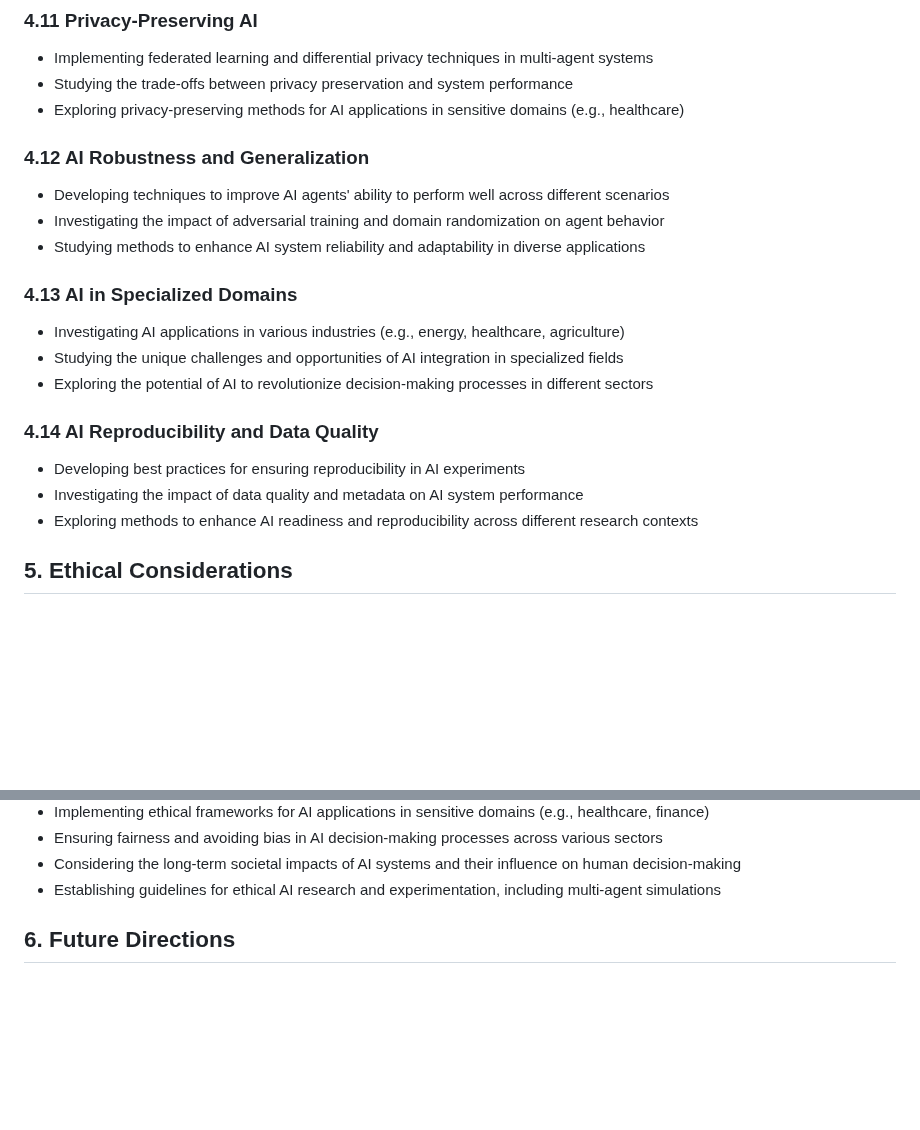
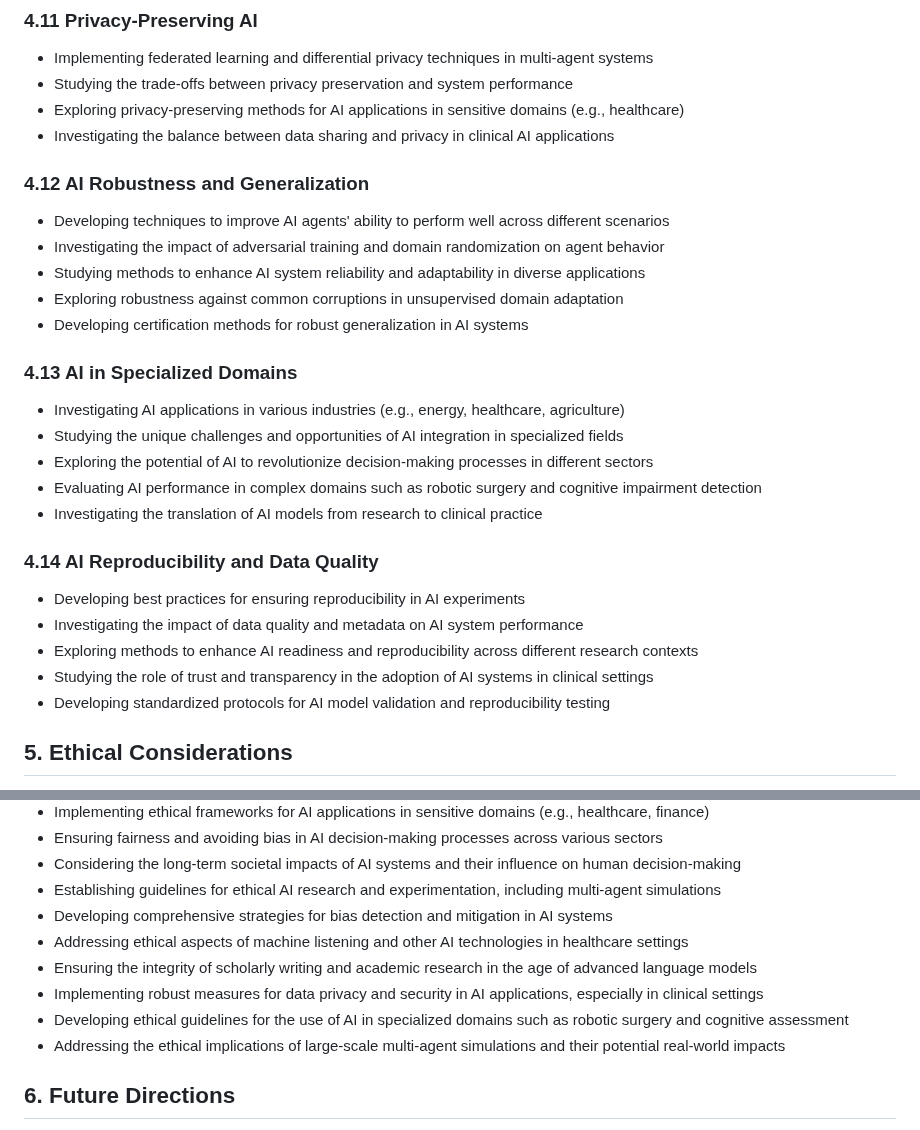
Before and after one commit to ryanklee/think-taink, a Markdown page: docs/domain_model_and_research_summary.md, 2 parts joined by grey strips. GitHub-like rendering; blank space fills up the shorter version.

```diff
--- a/docs/domain_model_and_research_summary.md
+++ b/docs/domain_model_and_research_summary.md
@@ -103,21 +118,28 @@ The AI Behavioral Experiment Testbed is a sophisticated platform designed for co
 - Implementing federated learning and differential privacy techniques in multi-agent systems
 - Studying the trade-offs between privacy preservation and system performance
 - Exploring privacy-preserving methods for AI applications in sensitive domains (e.g., healthcare)
+- Investigating the balance between data sharing and privacy in clinical AI applications
 
 ### 4.12 AI Robustness and Generalization
 - Developing techniques to improve AI agents' ability to perform well across different scenarios
 - Investigating the impact of adversarial training and domain randomization on agent behavior
 - Studying methods to enhance AI system reliability and adaptability in diverse applications
+- Exploring robustness against common corruptions in unsupervised domain adaptation
+- Developing certification methods for robust generalization in AI systems
 
 ### 4.13 AI in Specialized Domains
 - Investigating AI applications in various industries (e.g., energy, healthcare, agriculture)
 - Studying the unique challenges and opportunities of AI integration in specialized fields
 - Exploring the potential of AI to revolutionize decision-making processes in different sectors
+- Evaluating AI performance in complex domains such as robotic surgery and cognitive impairment detection
+- Investigating the translation of AI models from research to clinical practice
 
 ### 4.14 AI Reproducibility and Data Quality
 - Developing best practices for ensuring reproducibility in AI experiments
 - Investigating the impact of data quality and metadata on AI system performance
 - Exploring methods to enhance AI readiness and reproducibility across different research contexts
+- Studying the role of trust and transparency in the adoption of AI systems in clinical settings
+- Developing standardized protocols for AI model validation and reproducibility testing
 
 ## 5. Ethical Considerations
 
@@ -133,6 +155,12 @@ The AI Behavioral Experiment Testbed is a sophisticated platform designed for co
 - Ensuring fairness and avoiding bias in AI decision-making processes across various sectors
 - Considering the long-term societal impacts of AI systems and their influence on human decision-making
 - Establishing guidelines for ethical AI research and experimentation, including multi-agent simulations
+- Developing comprehensive strategies for bias detection and mitigation in AI systems
+- Addressing ethical aspects of machine listening and other AI technologies in healthcare settings
+- Ensuring the integrity of scholarly writing and academic research in the age of advanced language models
+- Implementing robust measures for data privacy and security in AI applications, especially in clinical settings
+- Developing ethical guidelines for the use of AI in specialized domains such as robotic surgery and cognitive assessment
+- Addressing the ethical implications of large-scale multi-agent simulations and their potential real-world impacts
 
 ## 6. Future Directions
 
```
Also changed, not shown: other parts of docs/domain_model_and_research_summary.md (+15 -0 lines), docs/research_needs.md (+41 -22 lines).
